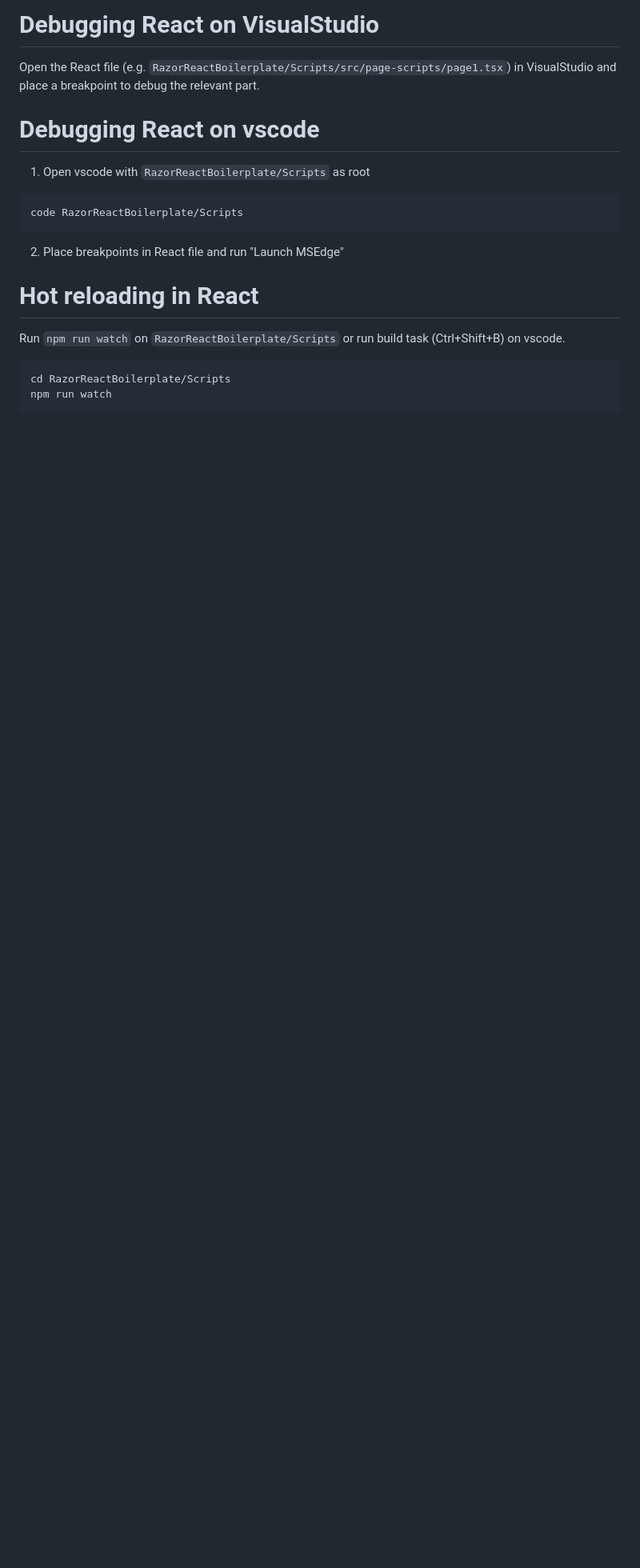
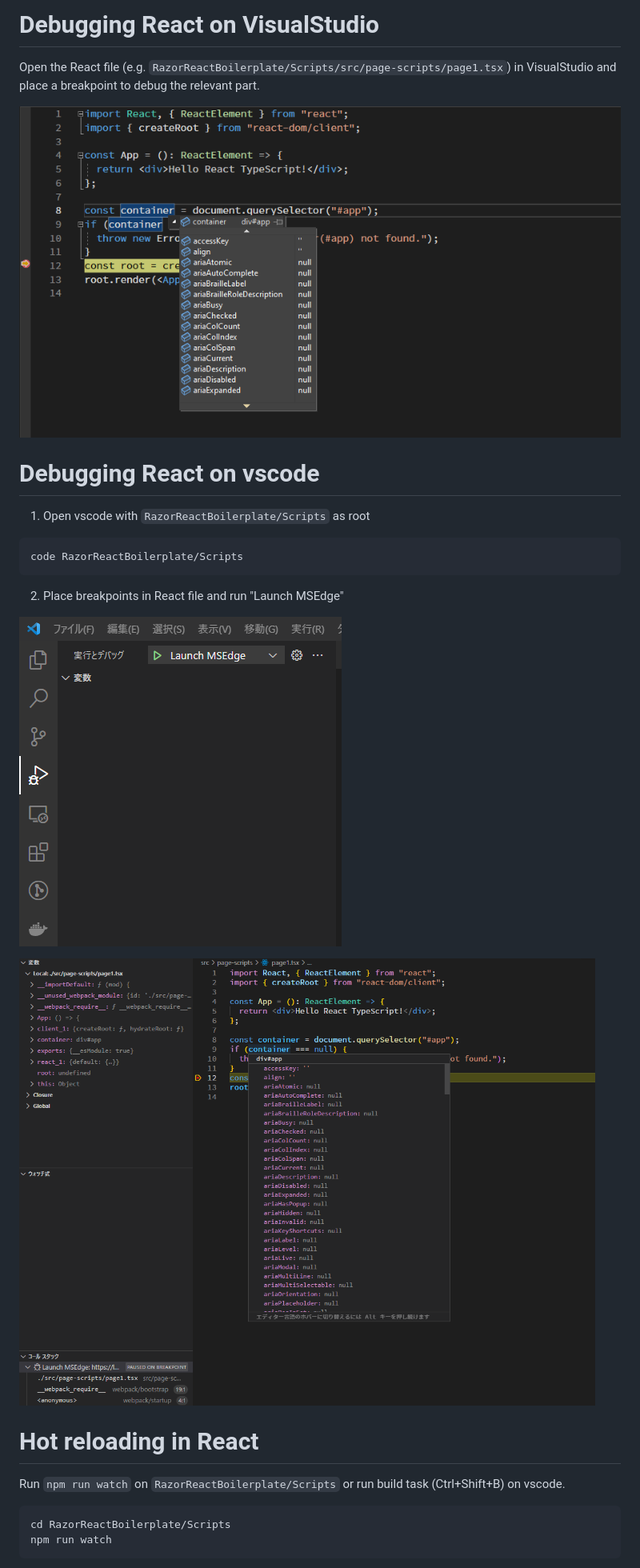
Before and after one commit to aoisupersix/aspnet-core-react-typescript-template, a Markdown page: readme.md, the part around the change. Shown: that part at 80% size. Rendered like a GitHub page; pictures changed too: resources/debugonvs.png (added), resources/debugonvscode.png (added), resources/launchmsedge.png (added); blank space fills up the shorter version.

Commit message:
docs: add images to readme

````diff
--- a/readme.md
+++ b/readme.md
@@ -34,6 +34,8 @@ cd aspnetcore-razor-react-boilerplate
 
 Open the React file (e.g. `RazorReactBoilerplate/Scripts/src/page-scripts/page1.tsx`) in VisualStudio and place a breakpoint to debug the relevant part.
 
+![](/resources/debugonvs.png)
+
 # Debugging React on vscode
 
 1. Open vscode with `RazorReactBoilerplate/Scripts` as root
@@ -43,6 +45,10 @@ code RazorReactBoilerplate/Scripts
 ```
 
 2. Place breakpoints in React file and run "Launch MSEdge"
+
+![](/resources/launchmsedge.png)
+
+![](/resources/debugonvscode.png)
 
 # Hot reloading in React
 
````
